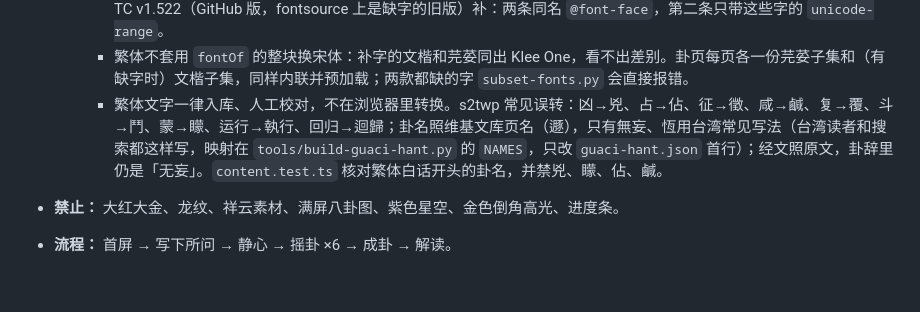
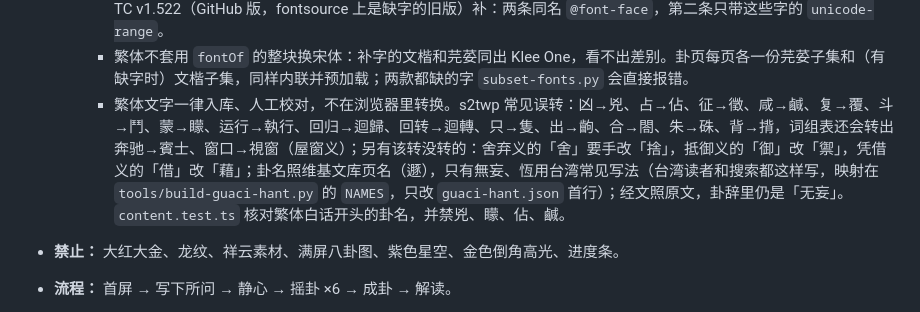
Before and after one commit to masonweb3/liuyao, a Markdown page: AGENTS.md, the part around the change. GitHub-like rendering; blank space fills up the shorter version.

Commit message:
AGENTS.md：补 s2twp 误转清单 (#18)
M13 第二至八批校对时遇到的误转和漏转写进 §6，M12b 转界面文案时用。

Co-authored-by: Claude Opus 5.5 <noreply@anthropic.com>

```diff
--- a/AGENTS.md
+++ b/AGENTS.md
@@ -197,7 +197,7 @@ README.md           英文说明；README.zh-CN.md 是中文版
     - 正文用 Noto Serif TC（`@fontsource/noto-serif-tc`，切片声明在 `webfonts-hant.css`）。它没有「简」字（语言切换用），和切换里另外几个字一起从 Noto Serif SC 截成小文件（`src/fonts/lang-400.woff2`、`lang-600.woff2`），在 `paper-fonts.css` 里以 Noto Serif SC / TC 的名义补上：当前语言那个字是 600 字重，读屏补字有「体」「體」，走 fontsource 时一个字就要多下载一整片。
     - 标题用芫荽（Iansui，台湾标准字形），不用站酷小薇（缺两千多个繁体常用字）。芫荽缺的二十来个生僻字用霞鹜文楷 TC v1.522（GitHub 版，fontsource 上是缺字的旧版）补：两条同名 `@font-face`，第二条只带这些字的 `unicode-range`。
     - 繁体不套用 `fontOf` 的整块换宋体：补字的文楷和芫荽同出 Klee One，看不出差别。卦页每页各一份芫荽子集和（有缺字时）文楷子集，同样内联并预加载；两款都缺的字 `subset-fonts.py` 会直接报错。
-    - 繁体文字一律入库、人工校对，不在浏览器里转换。s2twp 常见误转：凶→兇、占→佔、征→徵、咸→鹹、复→覆、斗→鬥、蒙→矇、运行→執行、回归→迴歸；卦名照维基文库页名（遯），只有無妄、恆用台湾常见写法（台湾读者和搜索都这样写，映射在 `tools/build-guaci-hant.py` 的 `NAMES`，只改 `guaci-hant.json` 首行）；经文照原文，卦辞里仍是「无妄」。`content.test.ts` 核对繁体白话开头的卦名，并禁兇、矇、佔、鹹。
+    - 繁体文字一律入库、人工校对，不在浏览器里转换。s2twp 常见误转：凶→兇、占→佔、征→徵、咸→鹹、复→覆、斗→鬥、蒙→矇、运行→執行、回归→迴歸、回转→迴轉、只→隻、出→齣、合→閤、朱→硃、背→揹，词组表还会转出奔驰→賓士、窗口→視窗（屋窗义）；另有该转没转的：舍弃义的「舍」要手改「捨」，抵御义的「御」改「禦」，凭借义的「借」改「藉」；卦名照维基文库页名（遯），只有無妄、恆用台湾常见写法（台湾读者和搜索都这样写，映射在 `tools/build-guaci-hant.py` 的 `NAMES`，只改 `guaci-hant.json` 首行）；经文照原文，卦辞里仍是「无妄」。`content.test.ts` 核对繁体白话开头的卦名，并禁兇、矇、佔、鹹。
 - **禁止：** 大红大金、龙纹、祥云素材、满屏八卦图、紫色星空、金色倒角高光、进度条。
 - **流程：** 首屏 → 写下所问 → 静心 → 摇卦 ×6 → 成卦 → 解读。
   - 一屏只做一件事。
```
Also changed, not shown: CHANGELOG.md (+1 -0 lines).
